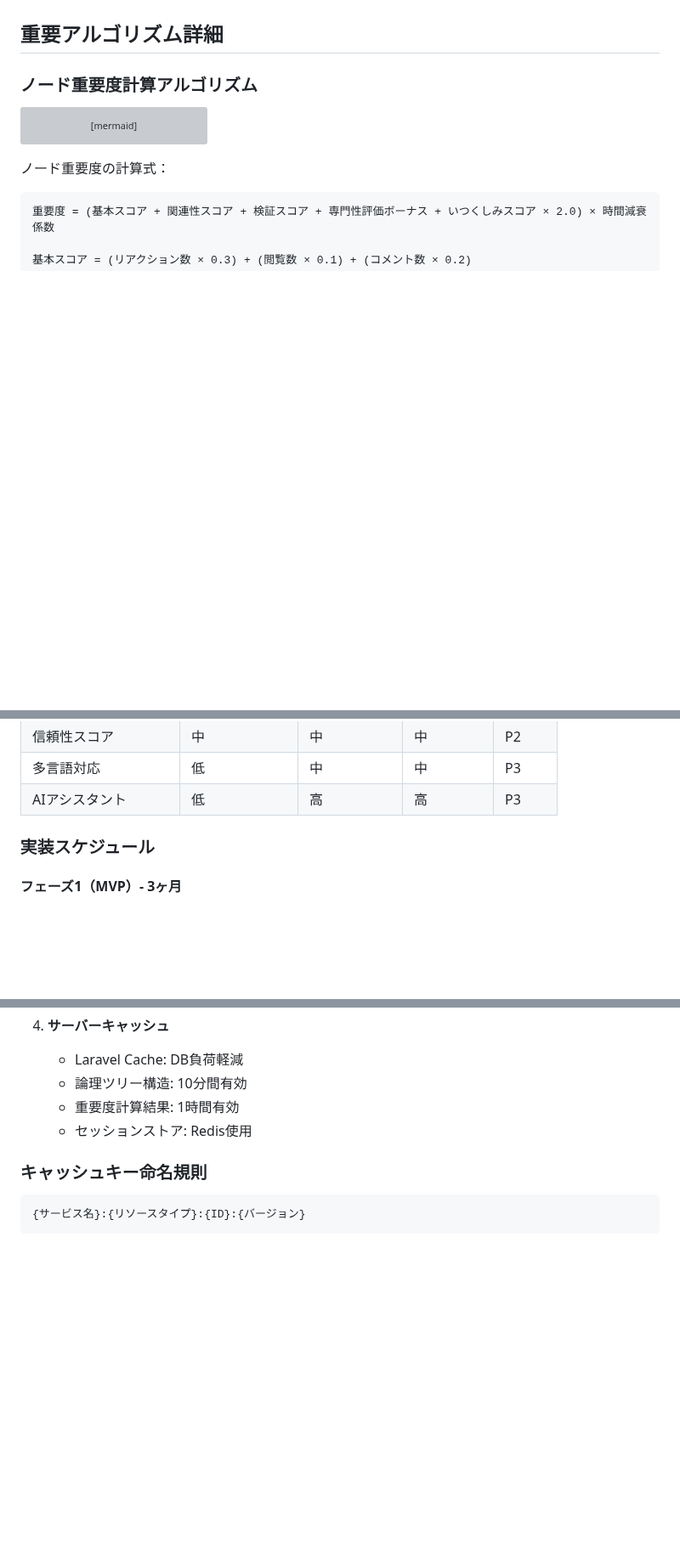
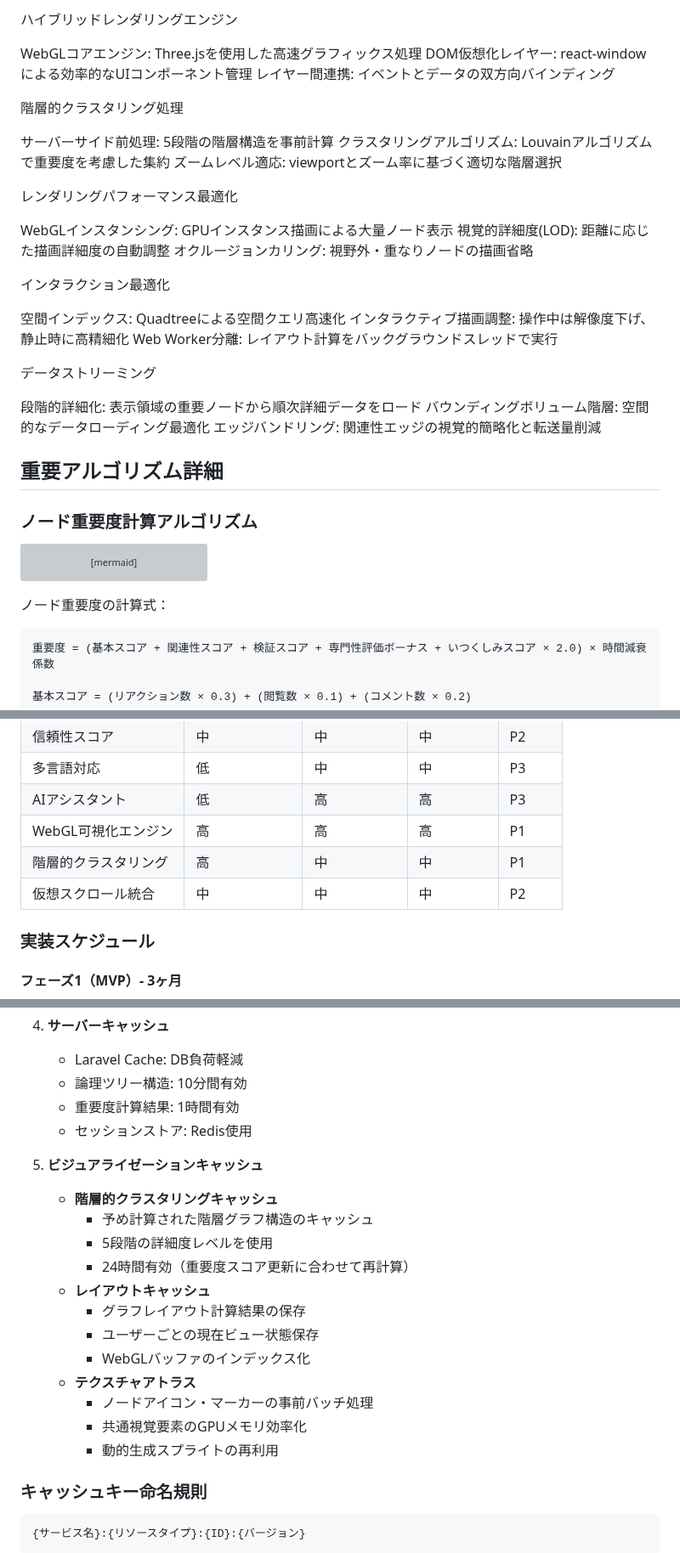
Before and after one commit to sika7/kagami, a Markdown page: specs/architecture.md, 3 parts joined by grey strips. Shown at 85% size. GitHub-like rendering; blank space fills up the shorter version; grey boxes are pictures that could not be loaded.

````diff
--- a/specs/architecture.md
+++ b/specs/architecture.md
@@ -436,3 +455,36 @@ sequenceDiagram
+ハイブリッドレンダリングエンジン
+
+WebGLコアエンジン: Three.jsを使用した高速グラフィックス処理
+DOM仮想化レイヤー: react-windowによる効率的なUIコンポーネント管理
+レイヤー間連携: イベントとデータの双方向バインディング
+
+
+階層的クラスタリング処理
+
+サーバーサイド前処理: 5段階の階層構造を事前計算
+クラスタリングアルゴリズム: Louvainアルゴリズムで重要度を考慮した集約
+ズームレベル適応: viewportとズーム率に基づく適切な階層選択
+
+
+レンダリングパフォーマンス最適化
+
+WebGLインスタンシング: GPUインスタンス描画による大量ノード表示
+視覚的詳細度(LOD): 距離に応じた描画詳細度の自動調整
+オクルージョンカリング: 視野外・重なりノードの描画省略
+
+
+インタラクション最適化
+
+空間インデックス: Quadtreeによる空間クエリ高速化
+インタラクティブ描画調整: 操作中は解像度下げ、静止時に高精細化
+Web Worker分離: レイアウト計算をバックグラウンドスレッドで実行
+
+
+データストリーミング
+
+段階的詳細化: 表示領域の重要ノードから順次詳細データをロード
+バウンディングボリューム階層: 空間的なデータローディング最適化
+エッジバンドリング: 関連性エッジの視覚的簡略化と転送量削減
 
 ## 重要アルゴリズム詳細
 
@@ -931,6 +983,9 @@ classDiagram
 | 信頼性スコア | 中 | 中 | 中 | P2 |
 | 多言語対応 | 低 | 中 | 中 | P3 |
 | AIアシスタント | 低 | 高 | 高 | P3 |
+| WebGL可視化エンジン | 高 | 高 | 高 | P1 |
+| 階層的クラスタリング | 高 | 中 | 中 | P1 |
+| 仮想スクロール統合 | 中 | 中 | 中 | P2 |
 
 ### 実装スケジュール
 
@@ -1348,6 +1403,20 @@ sequenceDiagram
    - 重要度計算結果: 1時間有効
    - セッションストア: Redis使用
 
+5. **ビジュアライゼーションキャッシュ**
+   * **階層的クラスタリングキャッシュ**
+     - 予め計算された階層グラフ構造のキャッシュ
+     - 5段階の詳細度レベルを使用
+     - 24時間有効（重要度スコア更新に合わせて再計算）
+   * **レイアウトキャッシュ**
+     - グラフレイアウト計算結果の保存
+     - ユーザーごとの現在ビュー状態保存
+     - WebGLバッファのインデックス化
+   * **テクスチャアトラス**
+     - ノードアイコン・マーカーの事前バッチ処理
+     - 共通視覚要素のGPUメモリ効率化
+     - 動的生成スプライトの再利用
+
 ### キャッシュキー命名規則
 
 ```
````
Also changed, not shown: other parts of specs/architecture.md (+19 -0 lines), specs/functional.md (+25 -0 lines), specs/ui.md (+12 -0 lines).
